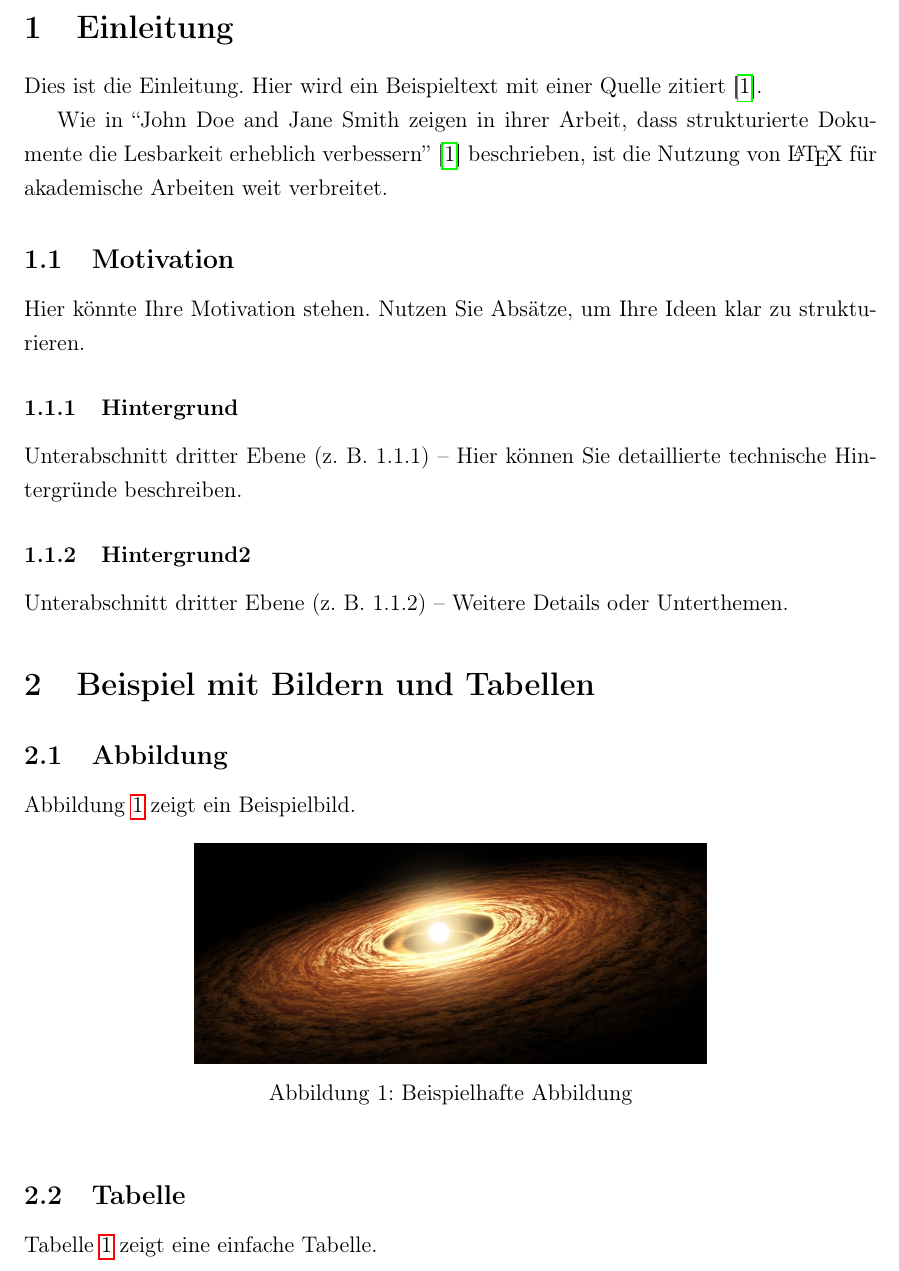
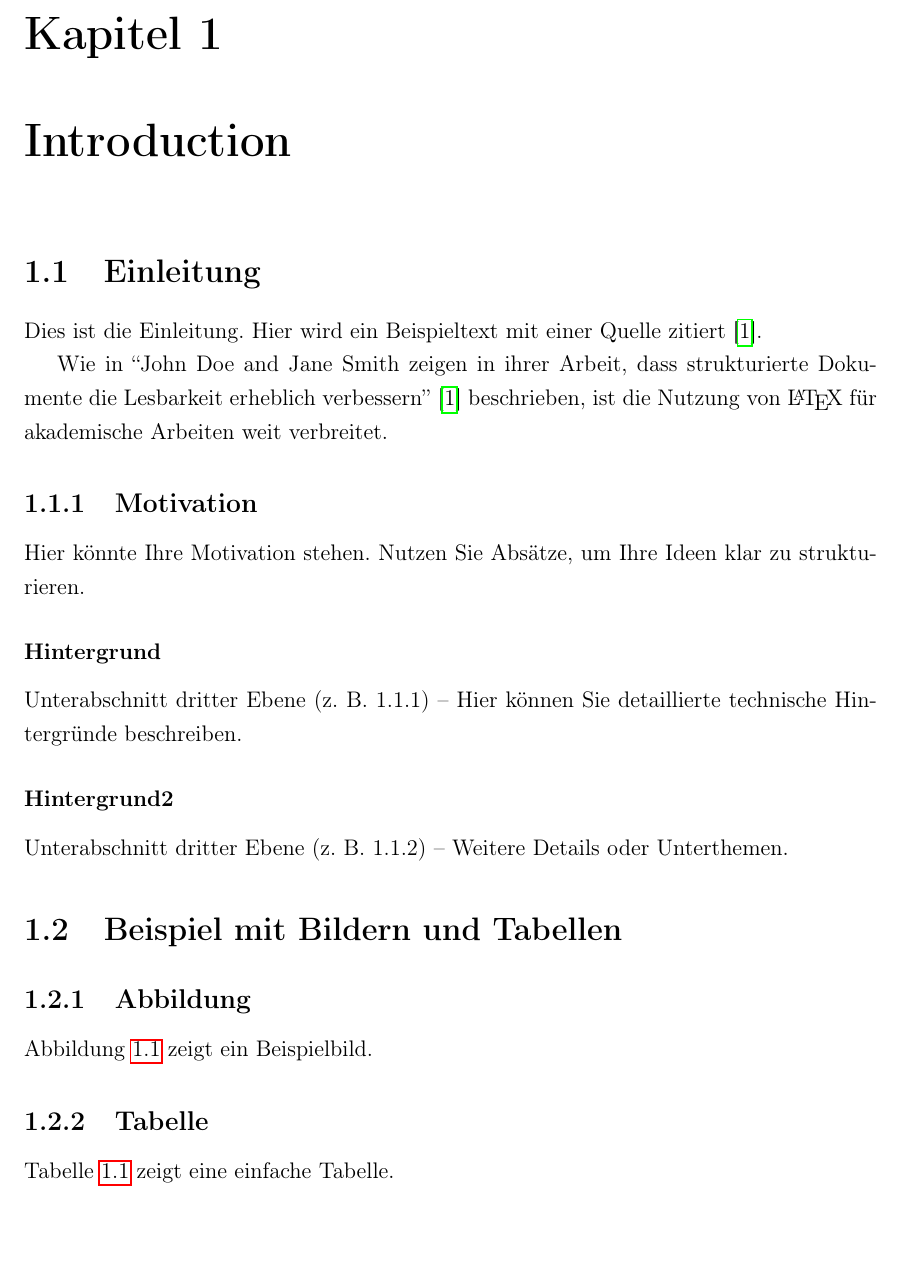
Before and after one commit to vogelileo/Studium, a LaTeX document (LaTeX/main.tex, which reads LaTeX/chapters/chapter01_introduction.tex): part of page 7 of 9 before the commit and part of page 7 of 10 after it, cut at the place of the change, the shorter picture padded with empty space. Compiled offline with pdfLaTeX.

Commit message:
added chapters

```diff
--- /dev/null
+++ b/LaTeX/chapters/chapter01_introduction.tex
@@ -0,0 +1,15 @@
+\section{Einleitung}
+Dies ist die Einleitung. Hier wird ein Beispieltext mit einer Quelle zitiert \cite{ieee_example}.
+
+% Example of a direct quotation using csquotes:
+Wie in \textquote{John Doe and Jane Smith zeigen in ihrer Arbeit, dass strukturierte Dokumente die Lesbarkeit erheblich verbessern}~\cite{ieee_example} beschrieben,
+ist die Nutzung von \LaTeX{} für akademische Arbeiten weit verbreitet.
+
+\subsection{Motivation}
+Hier könnte Ihre Motivation stehen. Nutzen Sie Absätze, um Ihre Ideen klar zu strukturieren.
+
+\subsubsection{Hintergrund}
+Unterabschnitt dritter Ebene (z. B. 1.1.1) – Hier können Sie detaillierte technische Hintergründe beschreiben.
+
+\subsubsection{Hintergrund2}
+Unterabschnitt dritter Ebene (z. B. 1.1.2) – Weitere Details oder Unterthemen.
--- a/LaTeX/main.tex
+++ b/LaTeX/main.tex
@@ -1,4 +1,4 @@
-\documentclass[a4paper,12pt]{article}
+\documentclass[a4paper,12pt]{report}
 
 % ---------------------------
 % PACKAGES
@@ -75,24 +75,11 @@ It includes examples for title pages, figures, tables, references, quotations, a
 \newpage
 
 % ---------------------------
-% MAIN CONTENT
+% MAIN CONTENT (CHAPTERS)
 % ---------------------------
+\chapter{Introduction}
+\input{chapters/chapter01_introduction.tex}
 
-\section{Einleitung}
-Dies ist die Einleitung. Hier wird ein Beispieltext mit einer Quelle zitiert \cite{ieee_example}.
-
-% Example of a direct quotation using csquotes:
-Wie in \textquote{John Doe and Jane Smith zeigen in ihrer Arbeit, dass strukturierte Dokumente die Lesbarkeit erheblich verbessern}~\cite{ieee_example} beschrieben,
-ist die Nutzung von \LaTeX{} für akademische Arbeiten weit verbreitet.
-
-\subsection{Motivation}
-Hier könnte Ihre Motivation stehen. Nutzen Sie Absätze, um Ihre Ideen klar zu strukturieren.
-
-\subsubsection{Hintergrund}
-Unterabschnitt dritter Ebene (z. B. 1.1.1) – Hier können Sie detaillierte technische Hintergründe beschreiben.
-
-\subsubsection{Hintergrund2}
-Unterabschnitt dritter Ebene (z. B. 1.1.2) – Weitere Details oder Unterthemen.
 
 % ---------------------------
 % FIGURE EXAMPLE
```
Also changed, not shown: LaTeX/main.pdf, 10 other files.
